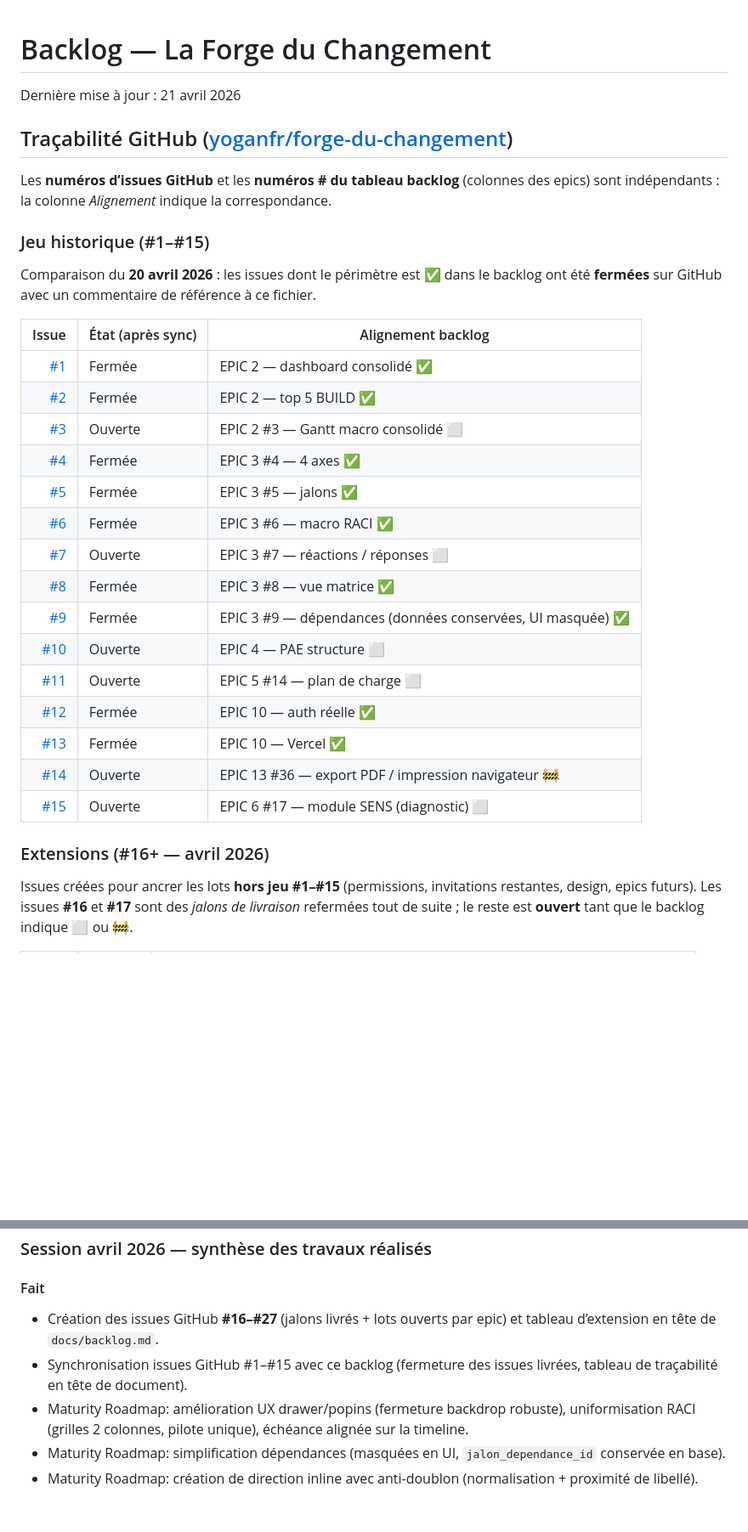
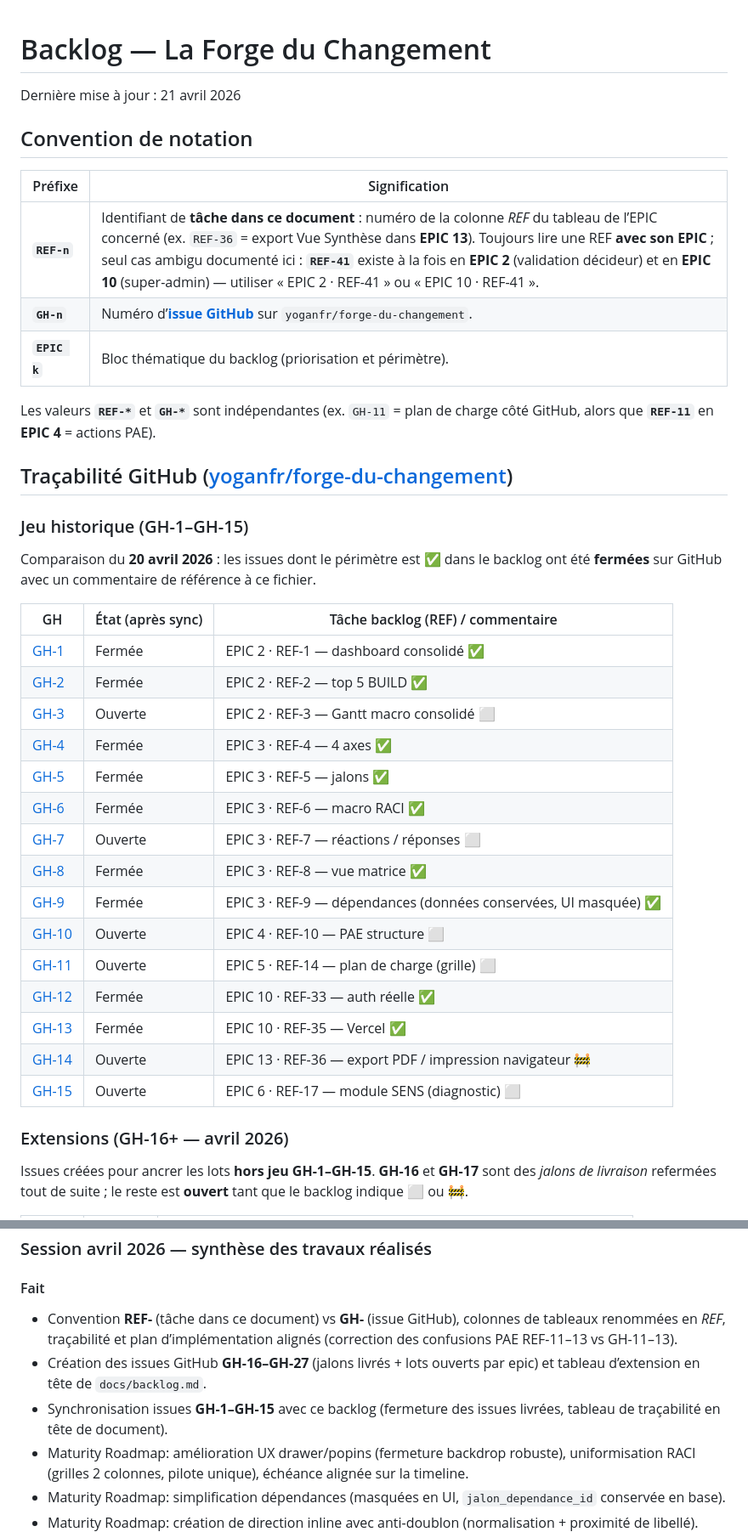
Before and after one commit to yoganfr/forge-du-changement, a Markdown page: docs/backlog.md, 2 parts joined by grey strips. Shown at 85% size. Rendered like a GitHub page; blank space fills up the shorter version.

Commit message:
docs(backlog): convention REF- vs GH- et alignement des references
Tableaux en colonne REF, traçabilité GH-n, correction plan dev PAE (T17-T19).

Made-with: Cursor AI

```diff
--- a/docs/backlog.md
+++ b/docs/backlog.md
@@ -1,33 +1,41 @@
 # Backlog — La Forge du Changement
 Dernière mise à jour : 21 avril 2026
 
+## Convention de notation
+
+| Préfixe | Signification |
+|--------|----------------|
+| **`REF-n`** | Identifiant de **tâche dans ce document** : numéro de la colonne *REF* du tableau de l’EPIC concerné (ex. `REF-36` = export Vue Synthèse dans **EPIC 13**). Toujours lire une REF **avec son EPIC** ; seul cas ambigu documenté ici : **`REF-41`** existe à la fois en **EPIC 2** (validation décideur) et en **EPIC 10** (super-admin) — utiliser « EPIC 2 · REF-41 » ou « EPIC 10 · REF-41 ». |
+| **`GH-n`** | Numéro d’[**issue GitHub**](https://github.com/yoganfr/forge-du-changement/issues) sur `yoganfr/forge-du-changement`. |
+| **`EPIC k`** | Bloc thématique du backlog (priorisation et périmètre). |
+
+Les valeurs **`REF-*`** et **`GH-*`** sont indépendantes (ex. `GH-11` = plan de charge côté GitHub, alors que **`REF-11`** en **EPIC 4** = actions PAE).
+
 ## Traçabilité GitHub ([yoganfr/forge-du-changement](https://github.com/yoganfr/forge-du-changement))
 
-Les **numéros d’issues GitHub** et les **numéros # du tableau backlog** (colonnes des epics) sont indépendants : la colonne *Alignement* indique la correspondance.
-
-### Jeu historique (#1–#15)
+### Jeu historique (GH-1–GH-15)
 
 Comparaison du **20 avril 2026** : les issues dont le périmètre est ✅ dans le backlog ont été **fermées** sur GitHub avec un commentaire de référence à ce fichier.
 
-| Issue | État (après sync) | Alignement backlog |
-|------:|-------------------|-------------------|
-| [#1](https://github.com/yoganfr/forge-du-changement/issues/1) | Fermée | EPIC 2 — dashboard consolidé ✅ |
-| [#2](https://github.com/yoganfr/forge-du-changement/issues/2) | Fermée | EPIC 2 — top 5 BUILD ✅ |
-| [#3](https://github.com/yoganfr/forge-du-changement/issues/3) | Ouverte | EPIC 2 #3 — Gantt macro consolidé ⬜ |
-| [#4](https://github.com/yoganfr/forge-du-changement/issues/4) | Fermée | EPIC 3 #4 — 4 axes ✅ |
-| [#5](https://github.com/yoganfr/forge-du-changement/issues/5) | Fermée | EPIC 3 #5 — jalons ✅ |
-| [#6](https://github.com/yoganfr/forge-du-changement/issues/6) | Fermée | EPIC 3 #6 — macro RACI ✅ |
-| [#7](https://github.com/yoganfr/forge-du-changement/issues/7) | Ouverte | EPIC 3 #7 — réactions / réponses ⬜ |
-| [#8](https://github.com/yoganfr/forge-du-changement/issues/8) | Fermée | EPIC 3 #8 — vue matrice ✅ |
-| [#9](https://github.com/yoganfr/forge-du-changement/issues/9) | Fermée | EPIC 3 #9 — dépendances (données conservées, UI masquée) ✅ |
-| [#10](https://github.com/yoganfr/forge-du-changement/issues/10) | Ouverte | EPIC 4 — PAE structure ⬜ |
-| [#11](https://github.com/yoganfr/forge-du-changement/issues/11) | Ouverte | EPIC 5 #14 — plan de charge ⬜ |
-| [#12](https://github.com/yoganfr/forge-du-changement/issues/12) | Fermée | EPIC 10 — auth réelle ✅ |
-| [#13](https://github.com/yoganfr/forge-du-changement/issues/13) | Fermée | EPIC 10 — Vercel ✅ |
-| [#14](https://github.com/yoganfr/forge-du-changement/issues/14) | Ouverte | EPIC 13 #36 — export PDF / impression navigateur 🚧 |
-| [#15](https://github.com/yoganfr/forge-du-changement/issues/15) | Ouverte | EPIC 6 #17 — module SENS (diagnostic) ⬜ |
+| GH | État (après sync) | Tâche backlog (REF) / commentaire |
+|----|-------------------|-----------------------------------|
+| [GH-1](https://github.com/yoganfr/forge-du-changement/issues/1) | Fermée | EPIC 2 · REF-1 — dashboard consolidé ✅ |
+| [GH-2](https://github.com/yoganfr/forge-du-changement/issues/2) | Fermée | EPIC 2 · REF-2 — top 5 BUILD ✅ |
+| [GH-3](https://github.com/yoganfr/forge-du-changement/issues/3) | Ouverte | EPIC 2 · REF-3 — Gantt macro consolidé ⬜ |
+| [GH-4](https://github.com/yoganfr/forge-du-changement/issues/4) | Fermée | EPIC 3 · REF-4 — 4 axes ✅ |
+| [GH-5](https://github.com/yoganfr/forge-du-changement/issues/5) | Fermée | EPIC 3 · REF-5 — jalons ✅ |
+| [GH-6](https://github.com/yoganfr/forge-du-changement/issues/6) | Fermée | EPIC 3 · REF-6 — macro RACI ✅ |
+| [GH-7](https://github.com/yoganfr/forge-du-changement/issues/7) | Ouverte | EPIC 3 · REF-7 — réactions / réponses ⬜ |
+| [GH-8](https://github.com/yoganfr/forge-du-changement/issues/8) | Fermée | EPIC 3 · REF-8 — vue matrice ✅ |
+| [GH-9](https://github.com/yoganfr/forge-du-changement/issues/9) | Fermée | EPIC 3 · REF-9 — dépendances (données conservées, UI masquée) ✅ |
+| [GH-10](https://github.com/yoganfr/forge-du-changement/issues/10) | Ouverte | EPIC 4 · REF-10 — PAE structure ⬜ |
+| [GH-11](https://github.com/yoganfr/forge-du-changement/issues/11) | Ouverte | EPIC 5 · REF-14 — plan de charge (grille) ⬜ |
+| [GH-12](https://github.com/yoganfr/forge-du-changement/issues/12) | Fermée | EPIC 10 · REF-33 — auth réelle ✅ |
+| [GH-13](https://github.com/yoganfr/forge-du-changement/issues/13) | Fermée | EPIC 10 · REF-35 — Vercel ✅ |
+| [GH-14](https://github.com/yoganfr/forge-du-changement/issues/14) | Ouverte | EPIC 13 · REF-36 — export PDF / impression navigateur 🚧 |
+| [GH-15](https://github.com/yoganfr/forge-du-changement/issues/15) | Ouverte | EPIC 6 · REF-17 — module SENS (diagnostic) ⬜ |
 
-### Extensions (#16+ — avril 2026)
+### Extensions (GH-16+ — avril 2026)
 
-Issues créées pour ancrer les lots **hors jeu #1–#15** (permissions, invitations restantes, design, epics futurs). Les issues **#16** et **#17** sont des *jalons de livraison* refermées tout de suite ; le reste est **ouvert** tant que le backlog indique ⬜ ou 🚧.
+Issues créées pour ancrer les lots **hors jeu GH-1–GH-15**. **GH-16** et **GH-17** sont des *jalons de livraison* refermées tout de suite ; le reste est **ouvert** tant que le backlog indique ⬜ ou 🚧.
 
@@ -573,8 +581,9 @@ Implémenté le 17/04/2026. Gantt 24 mois, scoring, onboarding, logos Storage, c
 ### Session avril 2026 — synthèse des travaux réalisés
 
 #### Fait
-- Création des issues GitHub **#16–#27** (jalons livrés + lots ouverts par epic) et tableau d’extension en tête de `docs/backlog.md`.
-- Synchronisation issues GitHub #1–#15 avec ce backlog (fermeture des issues livrées, tableau de traçabilité en tête de document).
+- Convention **REF-** (tâche dans ce document) vs **GH-** (issue GitHub), colonnes de tableaux renommées en *REF*, traçabilité et plan d’implémentation alignés (correction des confusions PAE REF-11–13 vs GH-11–13).
+- Création des issues GitHub **GH-16–GH-27** (jalons livrés + lots ouverts par epic) et tableau d’extension en tête de `docs/backlog.md`.
+- Synchronisation issues **GH-1–GH-15** avec ce backlog (fermeture des issues livrées, tableau de traçabilité en tête de document).
 - Maturity Roadmap: amélioration UX drawer/popins (fermeture backdrop robuste), uniformisation RACI (grilles 2 colonnes, pilote unique), échéance alignée sur la timeline.
 - Maturity Roadmap: simplification dépendances (masquées en UI, `jalon_dependance_id` conservée en base).
 - Maturity Roadmap: création de direction inline avec anti-doublon (normalisation + proximité de libellé).
```
Also changed, not shown: other parts of docs/backlog.md (+53 -53 lines).
